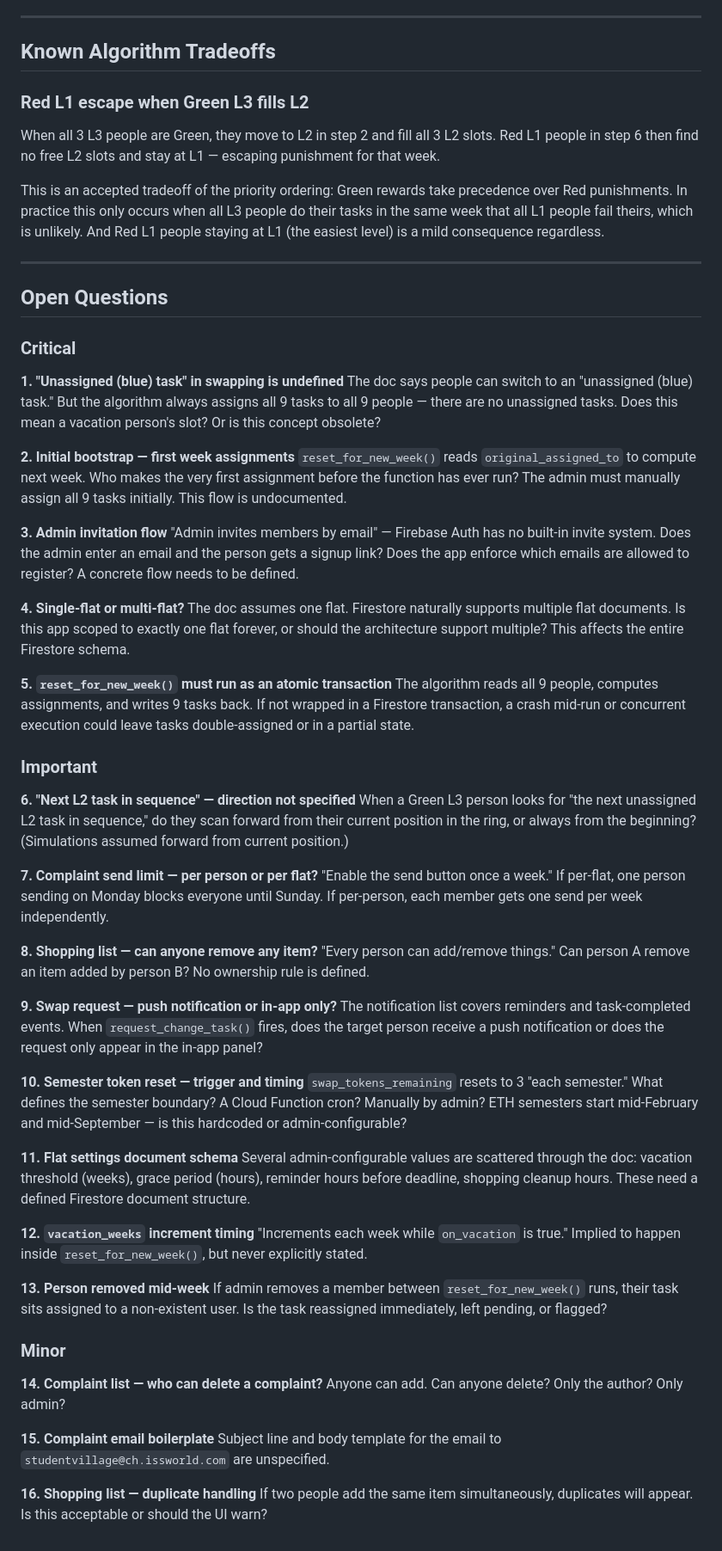
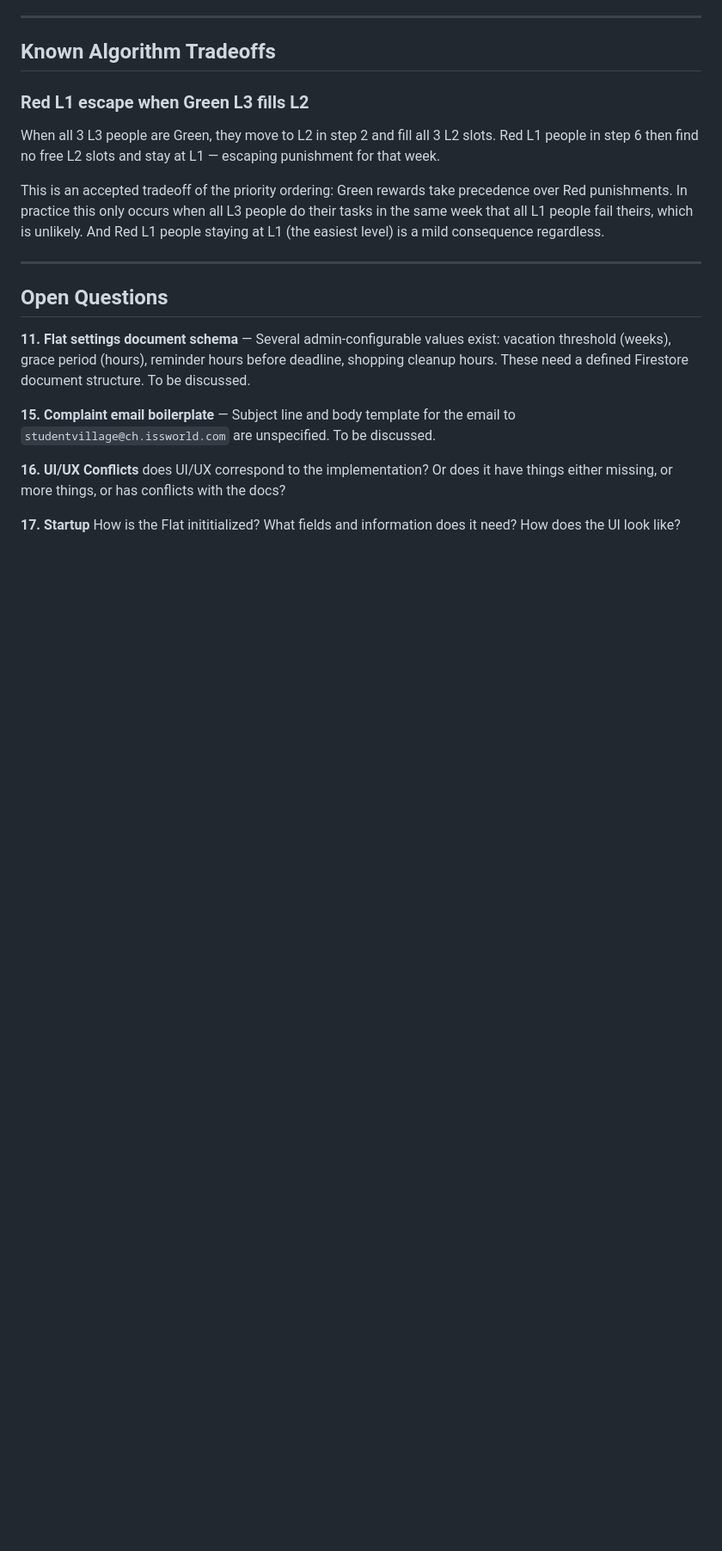
Before and after one commit to Lejinnie/flatorg, a Markdown page: CLAUDE.md, the part around one of its changes. Shown at 86% size. GitHub-like rendering; blank space fills up the shorter version.

```diff
--- a/CLAUDE.md
+++ b/CLAUDE.md
@@ -253,56 +275,10 @@ This is an accepted tradeoff of the priority ordering: Green rewards take preced
 
 ## Open Questions
 
-### Critical
+**11. Flat settings document schema** — Several admin-configurable values exist: vacation threshold (weeks), grace period (hours), reminder hours before deadline, shopping cleanup hours. These need a defined Firestore document structure. To be discussed.
 
-**1. "Unassigned (blue) task" in swapping is undefined**
-The doc says people can switch to an "unassigned (blue) task." But the algorithm always assigns all 9 tasks to all 9 people — there are no unassigned tasks. Does this mean a vacation person's slot? Or is this concept obsolete?
+**15. Complaint email boilerplate** — Subject line and body template for the email to `studentvillage@ch.issworld.com` are unspecified. To be discussed.
 
-**2. Initial bootstrap — first week assignments**
-`reset_for_new_week()` reads `original_assigned_to` to compute next week. Who makes the very first assignment before the function has ever run? The admin must manually assign all 9 tasks initially. This flow is undocumented.
+**16. UI/UX Conflicts** does UI/UX correspond to the implementation? Or does it have things either missing, or more things, or has conflicts with the docs?
 
-**3. Admin invitation flow**
-"Admin invites members by email" — Firebase Auth has no built-in invite system. Does the admin enter an email and the person gets a signup link? Does the app enforce which emails are allowed to register? A concrete flow needs to be defined.
-
-**4. Single-flat or multi-flat?**
-The doc assumes one flat. Firestore naturally supports multiple flat documents. Is this app scoped to exactly one flat forever, or should the architecture support multiple? This affects the entire Firestore schema.
-
-**5. `reset_for_new_week()` must run as an atomic transaction**
-The algorithm reads all 9 people, computes assignments, and writes 9 tasks back. If not wrapped in a Firestore transaction, a crash mid-run or concurrent execution could leave tasks double-assigned or in a partial state.
-
-### Important
-
-**6. "Next L2 task in sequence" — direction not specified**
-When a Green L3 person looks for "the next unassigned L2 task in sequence," do they scan forward from their current position in the ring, or always from the beginning? (Simulations assumed forward from current position.)
-
-**7. Complaint send limit — per person or per flat?**
-"Enable the send button once a week." If per-flat, one person sending on Monday blocks everyone until Sunday. If per-person, each member gets one send per week independently.
-
-**8. Shopping list — can anyone remove any item?**
-"Every person can add/remove things." Can person A remove an item added by person B? No ownership rule is defined.
-
-**9. Swap request — push notification or in-app only?**
-The notification list covers reminders and task-completed events. When `request_change_task()` fires, does the target person receive a push notification or does the request only appear in the in-app panel?
-
-**10. Semester token reset — trigger and timing**
-`swap_tokens_remaining` resets to 3 "each semester." What defines the semester boundary? A Cloud Function cron? Manually by admin? ETH semesters start mid-February and mid-September — is this hardcoded or admin-configurable?
-
-**11. Flat settings document schema**
-Several admin-configurable values are scattered through the doc: vacation threshold (weeks), grace period (hours), reminder hours before deadline, shopping cleanup hours. These need a defined Firestore document structure.
-
-**12. `vacation_weeks` increment timing**
-"Increments each week while `on_vacation` is true." Implied to happen inside `reset_for_new_week()`, but never explicitly stated.
-
-**13. Person removed mid-week**
-If admin removes a member between `reset_for_new_week()` runs, their task sits assigned to a non-existent user. Is the task reassigned immediately, left pending, or flagged?
-
-### Minor
-
-**14. Complaint list — who can delete a complaint?**
-Anyone can add. Can anyone delete? Only the author? Only admin?
-
-**15. Complaint email boilerplate**
-Subject line and body template for the email to `studentvillage@ch.issworld.com` are unspecified.
-
-**16. Shopping list — duplicate handling**
-If two people add the same item simultaneously, duplicates will appear. Is this acceptable or should the UI warn?
+**17. Startup** How is the Flat inititialized? What fields and information does it need? How does the UI look like?
```
Also changed, not shown: other parts of CLAUDE.md (+54 -32 lines).
